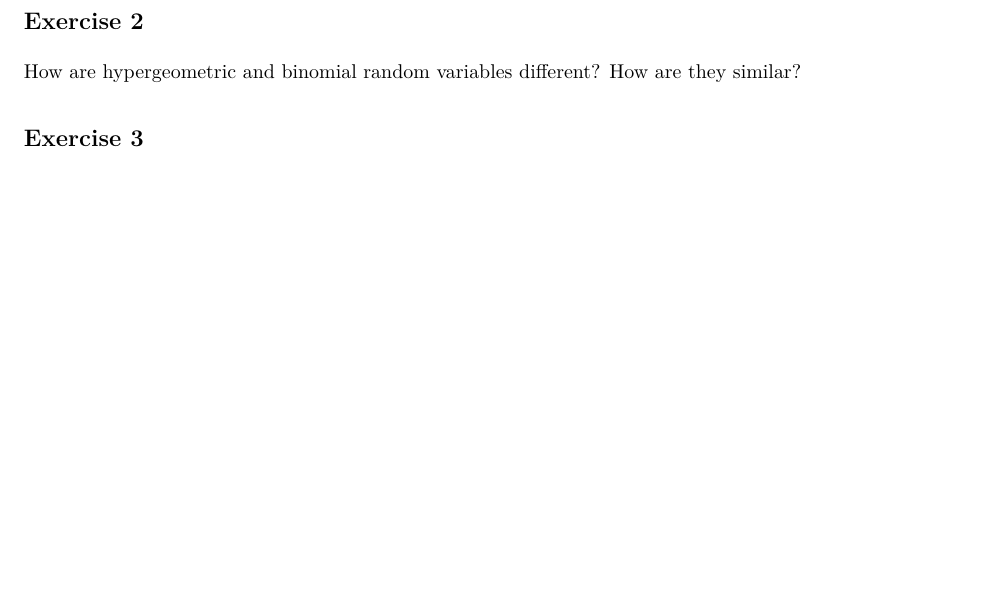
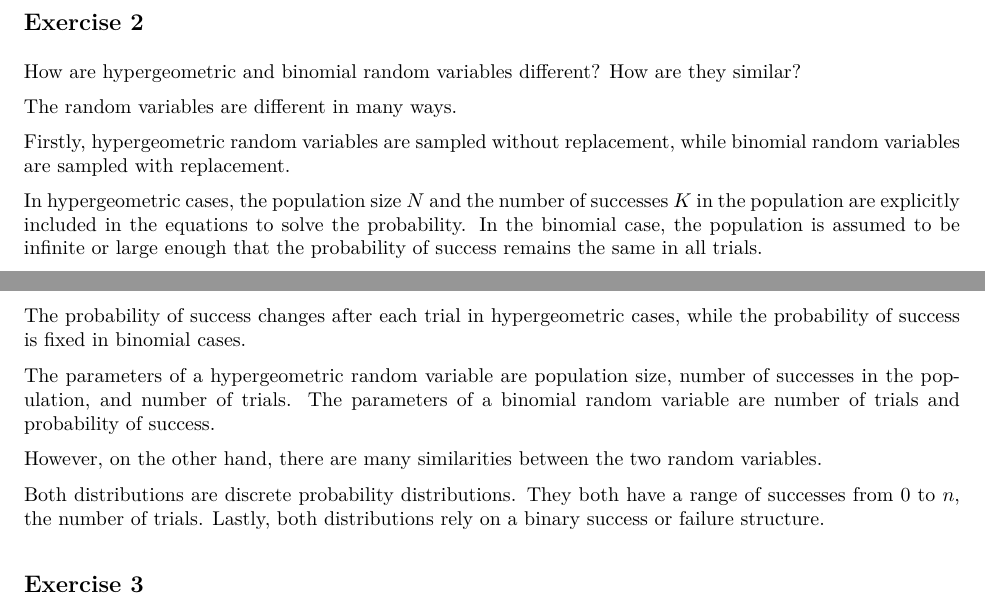
Before and after one commit to DrewDavison/STA310, an R Markdown document (HW2/hw-02.Rmd): part of page 1 of 3 before the commit and two parts of pages 1 and 2 of 3 after it, the two joined at a grey line, cut so that both start at the same text, the shorter picture padded with empty space. The pictures show the output file HW2/hw-02.pdf that the author committed with the source.

Commit message:
Exercise 2 Complete

```diff
--- a/HW2/hw-02.Rmd
+++ b/HW2/hw-02.Rmd
@@ -37,6 +37,20 @@ The function for variance, ($p$)(1-$p$), is a parabola with roots at $p$=0 and $
 ## Exercise 2
 
 How are hypergeometric and binomial random variables different? How are they similar?
+
+The random variables are different in many ways.
+
+Firstly, hypergeometric random variables are sampled without replacement, while binomial random variables are sampled with replacement.
+
+In hypergeometric cases, the population size $N$ and the number of successes $K$ in the population are explicitly included in the equations to solve the probability. In the binomial case, the population is assumed to be infinite or large enough that the probability of success remains the same in all trials.
+
+The probability of success changes after each trial in hypergeometric cases, while the probability of success is fixed in binomial cases.
+
+The parameters of a hypergeometric random variable are population size, number of successes in the population, and number of trials. The parameters of a binomial random variable are number of trials and probability of success.
+
+However, on the other hand, there are many similarities between the two random variables.
+
+Both distributions are discrete probability distributions. They both have a range of successes from 0 to $n$, the number of trials. Lastly, both distributions rely on a binary success or failure structure.
 
 ## Exercise 3
 
```
Also changed, not shown: HW2/hw-02.pdf.
